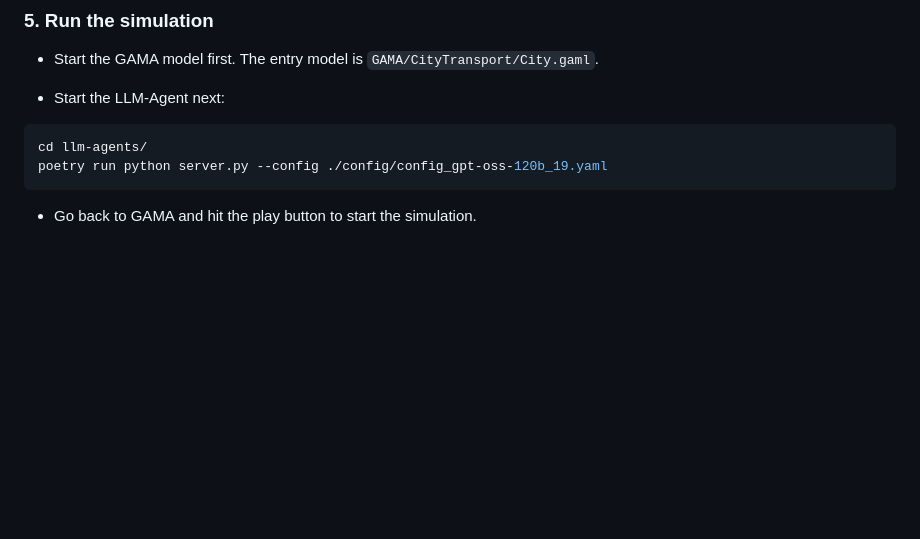
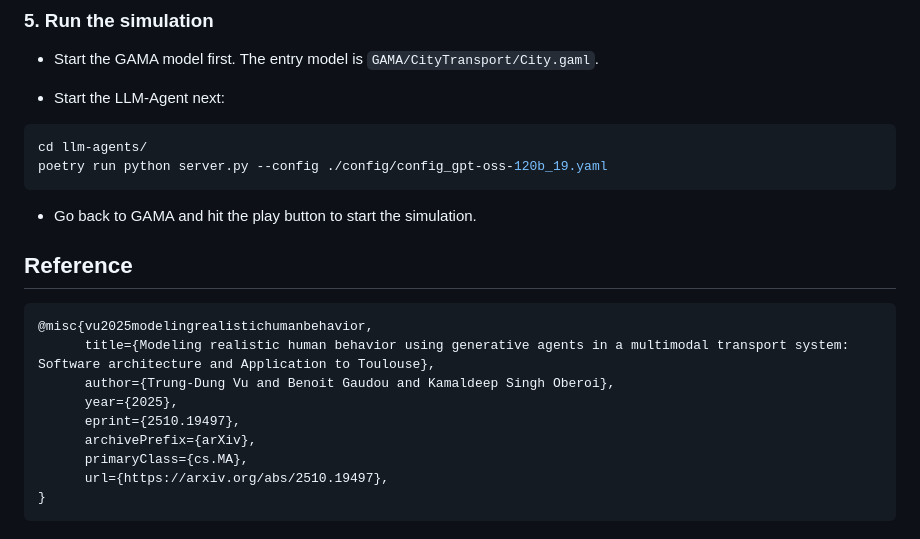
Before and after one commit to dungzvu/llm-agents-gama, a Markdown page: README.md, the part around the change. Rendered like a GitHub page; blank space fills up the shorter version.

Commit message:
feat: add reference

````diff
--- a/README.md
+++ b/README.md
@@ -86,3 +86,17 @@ poetry run python server.py --config ./config/config_gpt-oss-120b_19.yaml
 ```
 
 - Go back to GAMA and hit the play button to start the simulation.
+
+## Reference
+
+```
+@misc{vu2025modelingrealistichumanbehavior,
+      title={Modeling realistic human behavior using generative agents in a multimodal transport system: Software architecture and Application to Toulouse},
+      author={Trung-Dung Vu and Benoit Gaudou and Kamaldeep Singh Oberoi},
+      year={2025},
+      eprint={2510.19497},
+      archivePrefix={arXiv},
+      primaryClass={cs.MA},
+      url={https://arxiv.org/abs/2510.19497},
+}
+```
````
